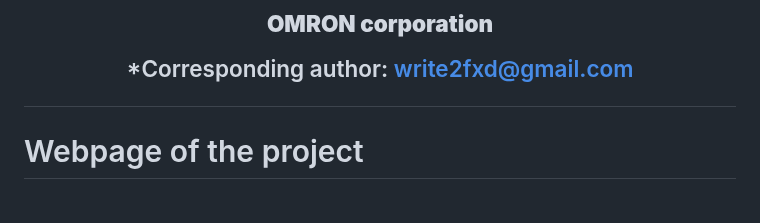
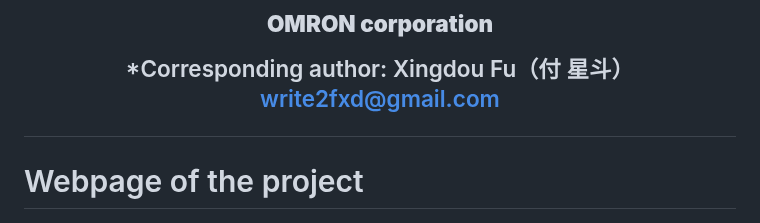
Before and after one commit to XingdouFu/ActiveVisionBinPicking, a Markdown page: docs/README.md, the part around the change. Rendered like a GitHub page.

```diff
--- a/docs/README.md
+++ b/docs/README.md
@@ -4,7 +4,7 @@
 <p>The 2024 IEEE/RSJ International Conference on Intelligent Robots and Systems (IROS 2024)</p>
 <p><strong>Xingdou Fu*, Lin Miao, Yasuhiro Ohnishi, Yuki Hadegawa, Masaki Suwa</strong></p>
 <p><strong>OMRON corporation</strong></p>
-<p>*Corresponding author:  <a href="mailto:write2fxd@gmail.com">write2fxd@gmail.com</p>
+<p>*Corresponding author: Xingdou Fu（付 星斗） <a href="mailto:write2fxd@gmail.com">write2fxd@gmail.com</p>
 </div>
 
 # Webpage of the project
```
